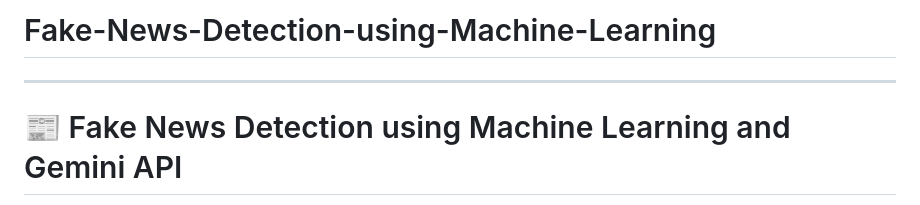
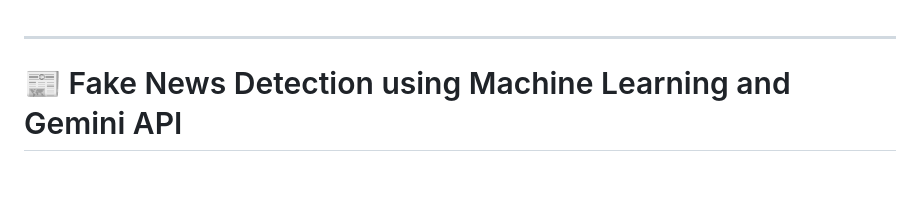
Before and after one commit to snbk-002/Fake-News-Detection-using-Machine-Learning, a Markdown page: README.md, the part around the change. Drawn GitHub-style; blank space fills up the shorter version.

```diff
--- a/README.md
+++ b/README.md
@@ -1,7 +1,3 @@
-# Fake-News-Detection-using-Machine-Learning
-
-
-
 
 ---
 
```
